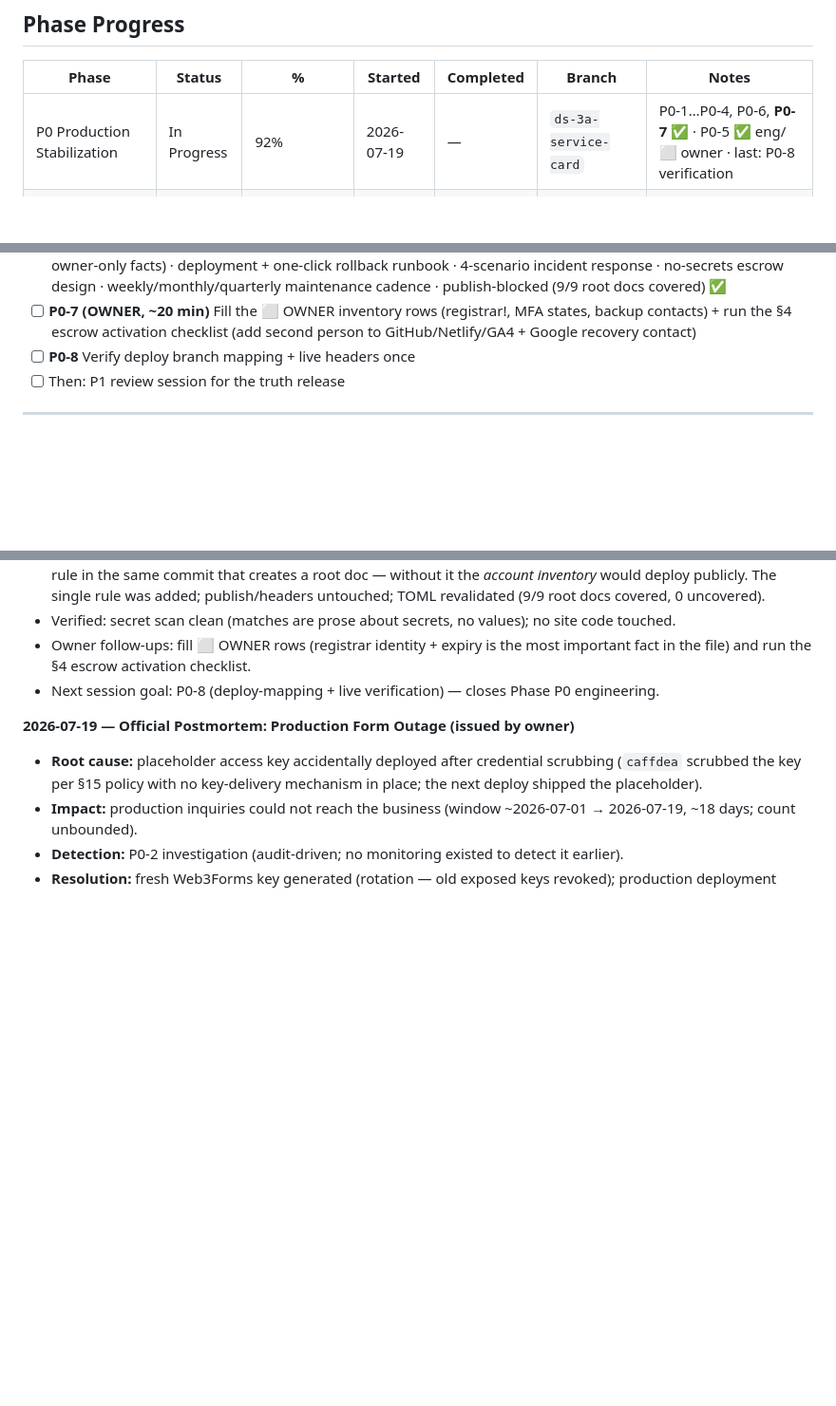
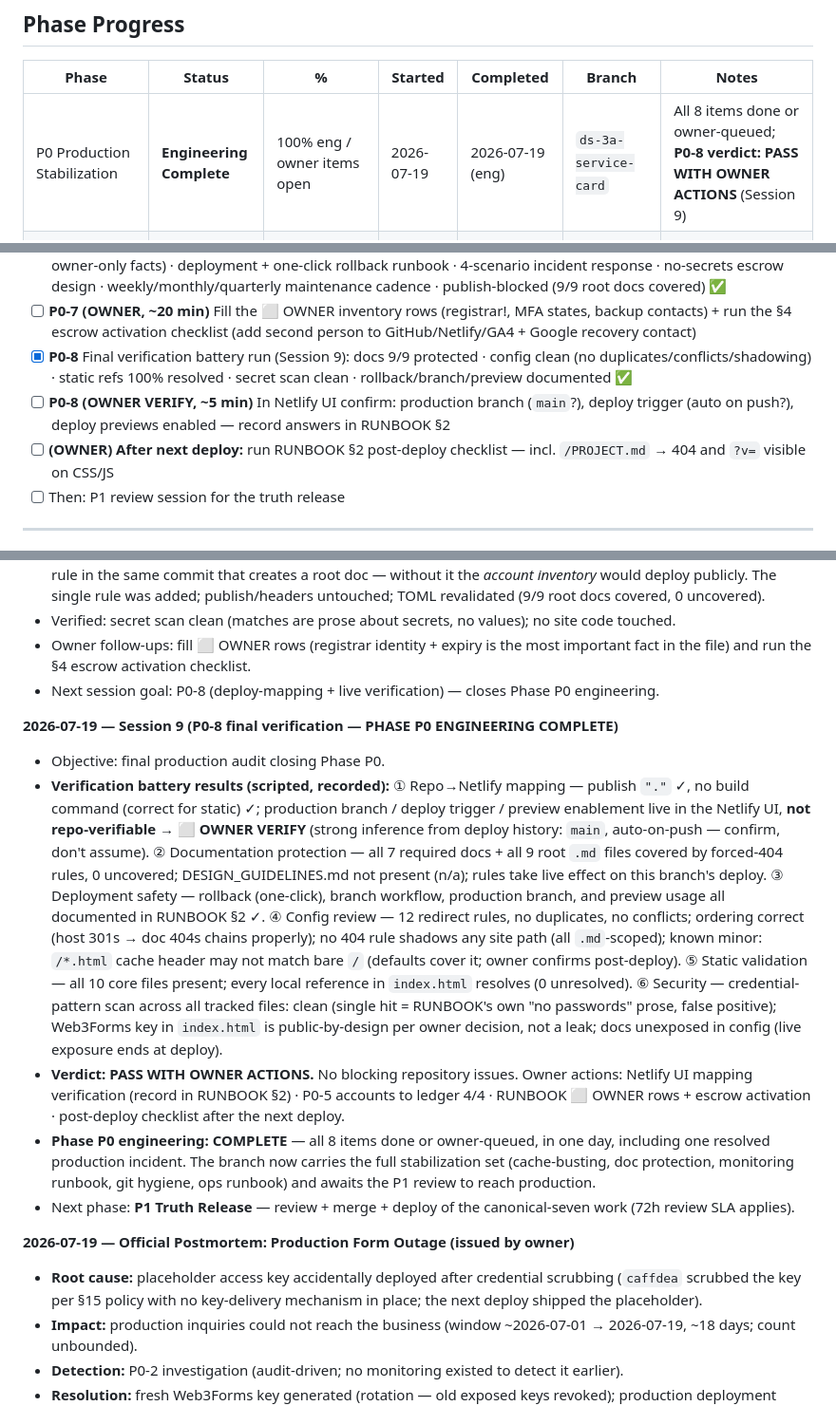
Before and after one commit to curiousnerd17/QUALITY-CARE-SERVICES, a Markdown page: IMPLEMENTATION_PROGRESS.md, 3 parts joined by grey strips. Shown at 95% size. Rendered like a GitHub page; blank space fills up the shorter version.

```diff
--- a/IMPLEMENTATION_PROGRESS.md
+++ b/IMPLEMENTATION_PROGRESS.md
@@ -32,7 +32,7 @@
 
 | Phase | Status | % | Started | Completed | Branch | Notes |
 |---|---|---|---|---|---|---|
-| P0 Production Stabilization | In Progress | 92% | 2026-07-19 | — | `ds-3a-service-card` | P0-1…P0-4, P0-6, **P0-7 ✅** · P0-5 ✅ eng/⬜ owner · last: P0-8 verification |
+| P0 Production Stabilization | **Engineering Complete** | 100% eng / owner items open | 2026-07-19 | 2026-07-19 (eng) | `ds-3a-service-card` | All 8 items done or owner-queued; **P0-8 verdict: PASS WITH OWNER ACTIONS** (Session 9) |
 | P1 Truth Release | Not Started | 0% | — | — | `ds-3a-service-card` (pre-work exists) | Homepage reconciliation already committed on branch, awaiting review |
 | P2 Trust, Privacy & Local Presence | Not Started | 0% | — | — | — | Needs business inputs: D6, evidence facts, mail hosting |
 | P3 Measurement | Not Started | 0% | — | — | — | — |
@@ -111,7 +111,9 @@ Status vocabulary: Not Started → In Progress → Review → Verified → Relea
 - [x] **P0-6** `.gitattributes` (LF pinned repo+worktree, binary rules) + one-time renormalization of the 3 CRLF blobs, content-identical (verified) ✅ — **no contributor action needed in the normal case** (fresh clones and pulls are clean); see the clarified recipe in the Session 7 log
 - [x] **P0-7** `RUNBOOK.md`: 11-account inventory (purpose/owner/recovery/MFA/backup per account, ⬜ OWNER rows for owner-only facts) · deployment + one-click rollback runbook · 4-scenario incident response · no-secrets escrow design · weekly/monthly/quarterly maintenance cadence · publish-blocked (9/9 root docs covered) ✅
 - [ ] **P0-7 (OWNER, ~20 min)** Fill the ⬜ OWNER inventory rows (registrar!, MFA states, backup contacts) + run the §4 escrow activation checklist (add second person to GitHub/Netlify/GA4 + Google recovery contact)
-- [ ] **P0-8** Verify deploy branch mapping + live headers once
+- [x] **P0-8** Final verification battery run (Session 9): docs 9/9 protected · config clean (no duplicates/conflicts/shadowing) · static refs 100% resolved · secret scan clean · rollback/branch/preview documented ✅
+- [ ] **P0-8 (OWNER VERIFY, ~5 min)** In Netlify UI confirm: production branch (`main`?), deploy trigger (auto on push?), deploy previews enabled — record answers in RUNBOOK §2
+- [ ] **(OWNER) After next deploy:** run RUNBOOK §2 post-deploy checklist — incl. `/PROJECT.md` → 404 and `?v=` visible on CSS/JS
 - [ ] Then: P1 review session for the truth release
 
 ---
@@ -244,6 +247,13 @@ Status vocabulary: Not Started → In Progress → Review → Verified → Relea
 - Owner follow-ups: fill ⬜ OWNER rows (registrar identity + expiry is the most important fact in the file) and run the §4 escrow activation checklist.
 - Next session goal: P0-8 (deploy-mapping + live verification) — closes Phase P0 engineering.
 
+**2026-07-19 — Session 9 (P0-8 final verification — PHASE P0 ENGINEERING COMPLETE)**
+- Objective: final production audit closing Phase P0.
+- **Verification battery results (scripted, recorded):** ① Repo→Netlify mapping — publish `"."` ✓, no build command (correct for static) ✓; production branch / deploy trigger / preview enablement live in the Netlify UI, **not repo-verifiable → ⬜ OWNER VERIFY** (strong inference from deploy history: `main`, auto-on-push — confirm, don't assume). ② Documentation protection — all 7 required docs + all 9 root `.md` files covered by forced-404 rules, 0 uncovered; DESIGN_GUIDELINES.md not present (n/a); rules take live effect on this branch's deploy. ③ Deployment safety — rollback (one-click), branch workflow, production branch, and preview usage all documented in RUNBOOK §2 ✓. ④ Config review — 12 redirect rules, no duplicates, no conflicts; ordering correct (host 301s → doc 404s chains properly); no 404 rule shadows any site path (all `.md`-scoped); known minor: `/*.html` cache header may not match bare `/` (defaults cover it; owner confirms post-deploy). ⑤ Static validation — all 10 core files present; every local reference in `index.html` resolves (0 unresolved). ⑥ Security — credential-pattern scan across all tracked files: clean (single hit = RUNBOOK's own "no passwords" prose, false positive); Web3Forms key in `index.html` is public-by-design per owner decision, not a leak; docs unexposed in config (live exposure ends at deploy).
+- **Verdict: PASS WITH OWNER ACTIONS.** No blocking repository issues. Owner actions: Netlify UI mapping verification (record in RUNBOOK §2) · P0-5 accounts to ledger 4/4 · RUNBOOK ⬜ OWNER rows + escrow activation · post-deploy checklist after the next deploy.
+- **Phase P0 engineering: COMPLETE** — all 8 items done or owner-queued, in one day, including one resolved production incident. The branch now carries the full stabilization set (cache-busting, doc protection, monitoring runbook, git hygiene, ops runbook) and awaits the P1 review to reach production.
+- Next phase: **P1 Truth Release** — review + merge + deploy of the canonical-seven work (72h review SLA applies).
+
 **2026-07-19 — Official Postmortem: Production Form Outage (issued by owner)**
 - **Root cause:** placeholder access key accidentally deployed after credential scrubbing (`caffdea` scrubbed the key per §15 policy with no key-delivery mechanism in place; the next deploy shipped the placeholder).
 - **Impact:** production inquiries could not reach the business (window ~2026-07-01 → 2026-07-19, ~18 days; count unbounded).
```
Also changed, not shown: other parts of IMPLEMENTATION_PROGRESS.md (+2 -1 lines), BACKLOG.md (+10 -0 lines), CHANGELOG.md (+5 -0 lines).
